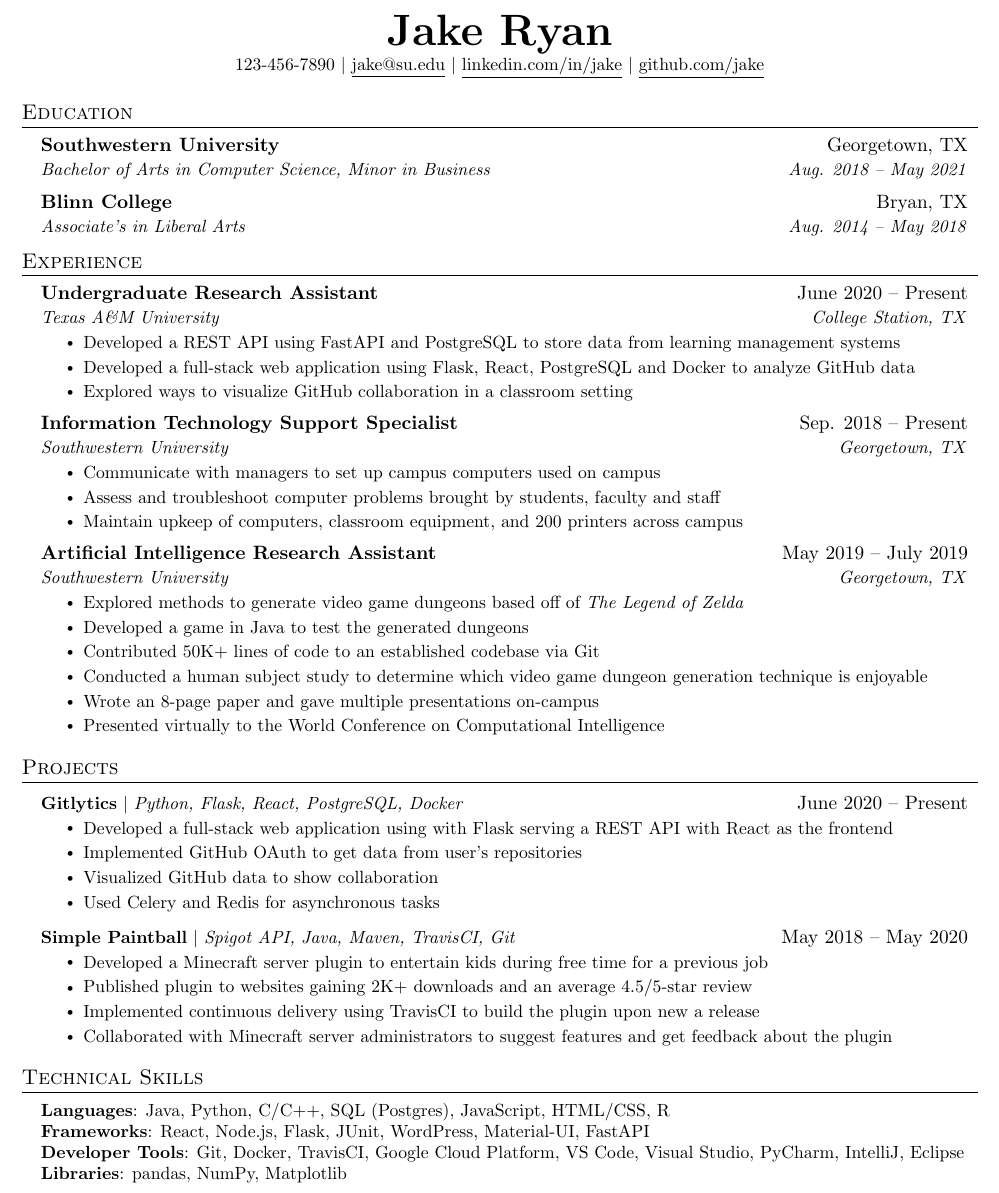
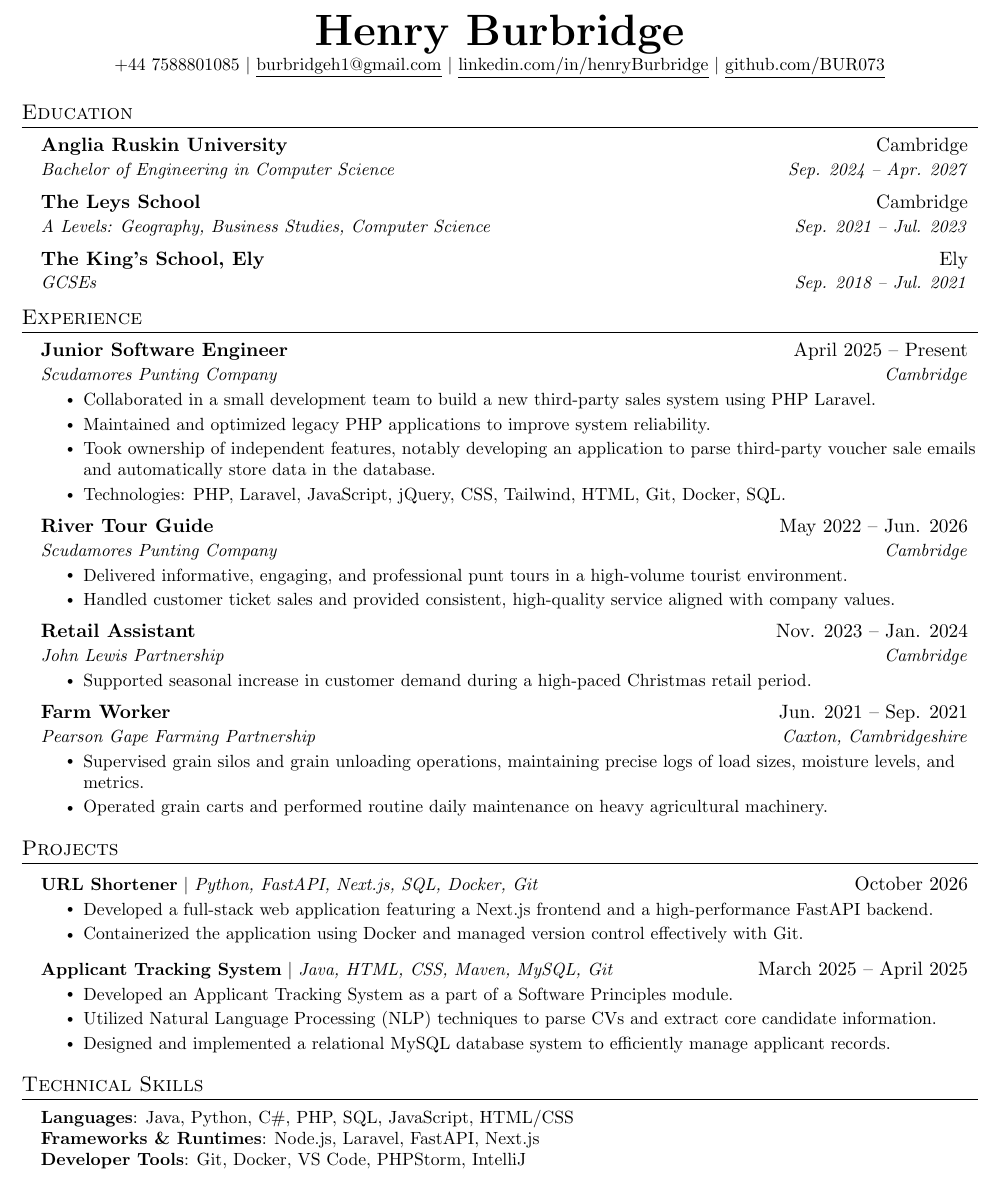
Before and after one commit to BUR073/CV, a LaTeX CV (cv.tex): part of the page, cut at the place of the change. Compiled offline with pdfLaTeX.

Commit message:
update
Updated personal information and education details in CV. Changed job titles and descriptions to reflect new roles and responsibilities.

```diff
--- a/cv.tex
+++ b/cv.tex
@@ -92,23 +75,13 @@
 \newcommand{\resumeItemListStart}{\begin{itemize}}
 \newcommand{\resumeItemListEnd}{\end{itemize}\vspace{-5pt}}
 
-%-------------------------------------------
-%%%%%%  RESUME STARTS HERE  %%%%%%%%%%%%%%%%%%%%%%%%%%%%
-
-
 \begin{document}
 
-%----------HEADING----------
-% \begin{tabular*}{\textwidth}{l@{\extracolsep{\fill}}r}
-%   \textbf{\href{http://sourabhbajaj.com/}{\Large Sourabh Bajaj}} & Email : \href{mailto:sourabh@sourabhbajaj.com}{sourabh@sourabhbajaj.com}\\
-%   \href{http://sourabhbajaj.com/}{http://www.sourabhbajaj.com} & Mobile : +1-123-456-7890 \\
-% \end{tabular*}
-
 \begin{center}
-    \textbf{\Huge \scshape Jake Ryan} \\ \vspace{1pt}
-    \small 123-456-7890 $|$ \href{mailto:x@x.com}{\underline{jake@su.edu}} $|$
-    \href{https://linkedin.com/in/...}{\underline{linkedin.com/in/jake}} $|$
-    \href{https://github.com/...}{\underline{github.com/jake}}
+    \textbf{\Huge Henry Burbridge} \\ \vspace{1pt}
+    \small +44 7588801085 $|$ \href{mailto:burbridgeh1@gmail.com}{\underline{burbridgeh1@gmail.com}} $|$
+    \href{https://linkedin.com/in/henry-burbridge}{\underline{linkedin.com/in/henryBurbridge}} $|$
+    \href{https://github.com/BUR073}{\underline{github.com/BUR073}}
 \end{center}
 
 
@@ -116,11 +89,14 @@
 \section{Education}
   \resumeSubHeadingListStart
     \resumeSubheading
-      {Southwestern University}{Georgetown, TX}
-      {Bachelor of Arts in Computer Science, Minor in Business}{Aug. 2018 -- May 2021}
+      {Anglia Ruskin University}{Cambridge}
+      {Bachelor of Engineering in Computer Science}{Sep. 2024 -- Apr. 2027}
     \resumeSubheading
-      {Blinn College}{Bryan, TX}
-      {Associate's in Liberal Arts}{Aug. 2014 -- May 2018}
+      {The Leys School}{Cambridge}
+      {A Levels: Geography, Business Studies, Computer Science}{Sep. 2021 -- Jul. 2023}
+    \resumeSubheading
+      {The King's School, Ely}{Ely}
+      {GCSEs}{Sep. 2018 -- Jul. 2021}
   \resumeSubHeadingListEnd
 
 
@@ -129,45 +105,37 @@
   \resumeSubHeadingListStart
 
     \resumeSubheading
-      {Undergraduate Research Assistant}{June 2020 -- Present}
-      {Texas A\&M University}{College Station, TX}
+      {Junior Software Engineer}{April 2025 -- Present}
+      {Scudamores Punting Company}{Cambridge}
       \resumeItemListStart
-        \resumeItem{Developed a REST API using FastAPI and PostgreSQL to store data from learning management systems}
-        \resumeItem{Developed a full-stack web application using Flask, React, PostgreSQL and Docker to analyze GitHub data}
-        \resumeItem{Explored ways to visualize GitHub collaboration in a classroom setting}
+        \resumeItem{Collaborated in a small development team to build a new third-party sales system using PHP Laravel.}
+        \resumeItem{Maintained and optimized legacy PHP applications to improve system reliability.}
+        \resumeItem{Took ownership of independent features, notably developing an application to parse third-party voucher sale emails and automatically store data in the database.}
+        \resumeItem{Technologies: PHP, Laravel, JavaScript, jQuery, CSS, Tailwind, HTML, Git, Docker, SQL.}
       \resumeItemListEnd
 
-% -----------Multiple Positions Heading-----------
-%    \resumeSubSubheading
-%     {Software Engineer I}{Oct 2014 - Sep 2016}
-%     \resumeItemListStart
-%        \resumeItem{Apache Beam}
-%          {Apache Beam is a unified model for defining both batch and streaming data-parallel processing pipelines}
-%     \resumeItemListEnd
-%    \resumeSubHeadingListEnd
-%-------------------------------------------
+    \resumeSubheading
+      {River Tour Guide}{May 2022 -- Jun. 2026}
+      {Scudamores Punting Company}{Cambridge}
+      \resumeItemListStart
+        \resumeItem{Delivered informative, engaging, and professional punt tours in a high-volume tourist environment.}
+        \resumeItem{Handled customer ticket sales and provided consistent, high-quality service aligned with company values.}
+      \resumeItemListEnd
 
     \resumeSubheading
-      {Information Technology Support Specialist}{Sep. 2018 -- Present}
-      {Southwestern University}{Georgetown, TX}
+      {Retail Assistant}{Nov. 2023 -- Jan. 2024}
+      {John Lewis Partnership}{Cambridge}
       \resumeItemListStart
-        \resumeItem{Communicate with managers to set up campus computers used on campus}
-        \resumeItem{Assess and troubleshoot computer problems brought by students, faculty and staff}
-        \resumeItem{Maintain upkeep of computers, classroom equipment, and 200 printers across campus}
-    \resumeItemListEnd
+        \resumeItem{Supported seasonal increase in customer demand during a high-paced Christmas retail period.}
+      \resumeItemListEnd
 
     \resumeSubheading
-      {Artificial Intelligence Research Assistant}{May 2019 -- July 2019}
-      {Southwestern University}{Georgetown, TX}
+      {Farm Worker}{Jun. 2021 -- Sep. 2021}
+      {Pearson Gape Farming Partnership}{Caxton, Cambridgeshire}
       \resumeItemListStart
-        \resumeItem{Explored methods to generate video game dungeons based off of \emph{The Legend of Zelda}}
-        \resumeItem{Developed a game in Java to test the generated dungeons}
-        \resumeItem{Contributed 50K+ lines of code to an established codebase via Git}
-        \resumeItem{Conducted  a human subject study to determine which video game dungeon generation technique is enjoyable}
-        \resumeItem{Wrote an 8-page paper and gave multiple presentations on-campus}
-        \resumeItem{Presented virtually to the World Conference on Computational Intelligence}
+        \resumeItem{Supervised grain silos and grain unloading operations, maintaining precise logs of load sizes, moisture levels, and metrics.}
+        \resumeItem{Operated grain carts and performed routine daily maintenance on heavy agricultural machinery.}
       \resumeItemListEnd
-
   \resumeSubHeadingListEnd
 
 
@@ -175,37 +143,29 @@
 \section{Projects}
     \resumeSubHeadingListStart
       \resumeProjectHeading
-          {\textbf{Gitlytics} $|$ \emph{Python, Flask, React, PostgreSQL, Docker}}{June 2020 -- Present}
+          {\textbf{URL Shortener} $|$ \emph{Python, FastAPI, Next.js, SQL, Docker, Git}}{October 2026}
           \resumeItemListStart
-            \resumeItem{Developed a full-stack web application using with Flask serving a REST API with React as the frontend}
-            \resumeItem{Implemented GitHub OAuth to get data from user’s repositories}
-            \resumeItem{Visualized GitHub data to show collaboration}
-            \resumeItem{Used Celery and Redis for asynchronous tasks}
+            \resumeItem{Developed a full-stack web application featuring a Next.js frontend and a high-performance FastAPI backend.}
+            \resumeItem{Containerized the application using Docker and managed version control effectively with Git.}
           \resumeItemListEnd
       \resumeProjectHeading
-          {\textbf{Simple Paintball} $|$ \emph{Spigot API, Java, Maven, TravisCI, Git}}{May 2018 -- May 2020}
+          {\textbf{Applicant Tracking System} $|$ \emph{Java, HTML, CSS, Maven, MySQL, Git}}{March 2025 -- April 2025}
           \resumeItemListStart
-            \resumeItem{Developed a Minecraft server plugin to entertain kids during free time for a previous job}
-            \resumeItem{Published plugin to websites gaining 2K+ downloads and an average 4.5/5-star review}
-            \resumeItem{Implemented continuous delivery using TravisCI to build the plugin upon new a release}
-            \resumeItem{Collaborated with Minecraft server administrators to suggest features and get feedback about the plugin}
+            \resumeItem{Developed an Applicant Tracking System as a part of a Software Principles module.}
+            \resumeItem{Utilized Natural Language Processing (NLP) techniques to parse CVs and extract core candidate information.}
+            \resumeItem{Designed and implemented a relational MySQL database system to efficiently manage applicant records.}
           \resumeItemListEnd
     \resumeSubHeadingListEnd
 
-
-
-%
 %-----------PROGRAMMING SKILLS-----------
 \section{Technical Skills}
  \begin{itemize}[leftmargin=0.15in, label={}]
     \small{\item{
-     \textbf{Languages}{: Java, Python, C/C++, SQL (Postgres), JavaScript, HTML/CSS, R} \\
-     \textbf{Frameworks}{: React, Node.js, Flask, JUnit, WordPress, Material-UI, FastAPI} \\
-     \textbf{Developer Tools}{: Git, Docker, TravisCI, Google Cloud Platform, VS Code, Visual Studio, PyCharm, IntelliJ, Eclipse} \\
-     \textbf{Libraries}{: pandas, NumPy, Matplotlib}
+     \textbf{Languages}{: Java, Python, C\#, PHP, SQL, JavaScript, HTML/CSS} \\
+     \textbf{Frameworks \& Runtimes}{: Node.js, Laravel, FastAPI, Next.js} \\
+     \textbf{Developer Tools}{: Git, Docker, VS Code, PHPStorm, IntelliJ} \\
     }}
  \end{itemize}
 
-
 %-------------------------------------------
 \end{document}
```
Also changed, not shown: cv.tex (19 more changed lines).
